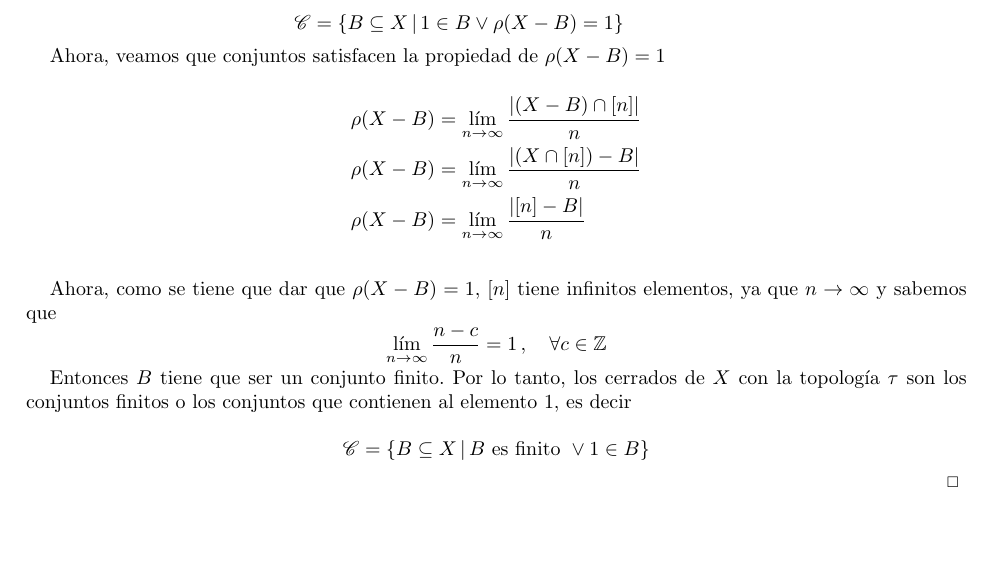
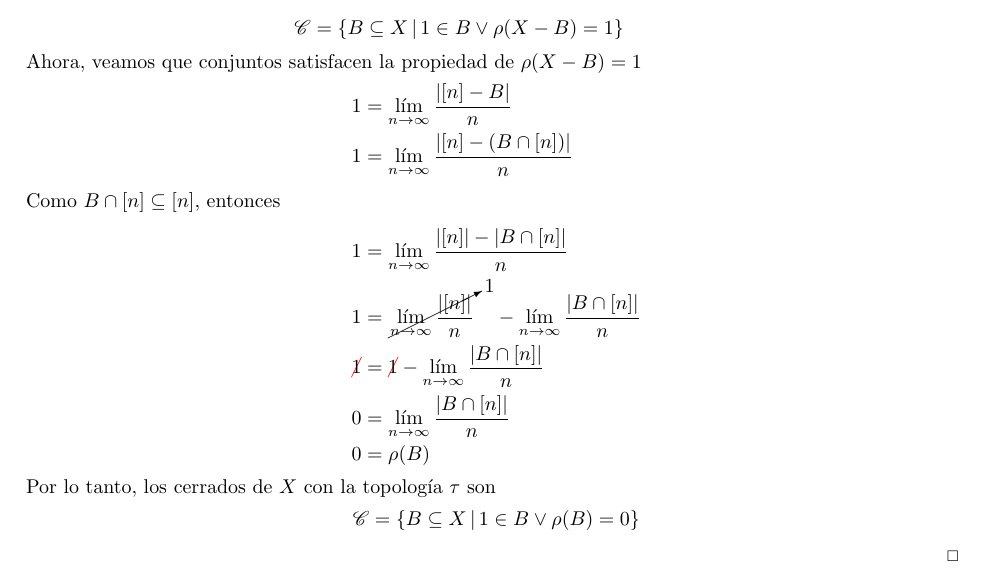
Before and after one commit to KevinVelezE/Math, a LaTeX problem sheet (Topologia/tarea2/tarea2.tex): part of the page, cut so that both start at the same text. The pictures show the PDF file Topologia/tarea2/output/tarea2.pdf that the author committed with the source.

Commit message:
corregir tarea 2 topología

```diff
--- a/Topologia/tarea2/tarea2.tex
+++ b/Topologia/tarea2/tarea2.tex
@@ -9,43 +9,35 @@
 \maketitle \thispagestyle{fancy}
 \qs{Ejercicio 2.b)}{
     Sea $ X =\Z^+ $. Sea $ A \subseteq X $, se define la densidad de $ A $ como el número
-
     $$ \rho(A) = \lim_{n \to \infty}{ \frac{\abs{ A \cap [n] }}{n} } $$
-
     donde $ [n] = \{1, 2, \ldots, n\} $ y $ \abs{S} $ denota la cardinalidad de $ S $.
 
     Sea
-
     $$ \tau = \left\{ A \subseteq X | 1 \notin A \vee \rho(A) = 1 \right\} $$
-
     Caracterice los cerrados en la topología $ \tau $.
 }
 
 \dem{
     Los cerrados de $ X $ con la topología $ \tau $ son
-
     \begin{align*}
         \mathscr{C} &= \left\{ B \subseteq X \, | \, X - B \in \tau \right\} \\
         \mathscr{C} &= \left\{ B \subseteq X \, | \, 1 \notin X - B \vee \rho(X - B) = 1 \right\} \\
         \mathscr{C} &= \left\{ B \subseteq X \, | \, 1 \notin X \vee 1 \in B \vee \rho(X - B) = 1 \right\} \\
-        \intertext{Pero, $ 1 \in X $, entonces} \\
+        \intertext{Pero, $ 1 \in X $, entonces}
         \mathscr{C} &= \left\{ B \subseteq X \, | \, 1 \in B \vee \rho(X - B) = 1 \right\}
     \end{align*}
-
     Ahora, veamos que conjuntos satisfacen la propiedad de $ \rho(X-B) = 1 $
-
     \begin{align*}
-        \rho(X-B) &= \lim_{n \to \infty}{ \frac{\abs{(X-B) \cap [n]}}{n} } \\
-        \rho(X-B) &= \lim_{n \to \infty}{ \frac{\abs{ (X \cap [n]) - B }}{n} } \\
-        \rho(X-B) &= \lim_{n \to \infty}{ \frac{\abs{[n] - B }}{n} } \\
+        1 &= \lim_{n \to \infty}{ \frac{\abs{[n] - B}}{n} } \\
+        1 &= \lim_{n \to \infty}{ \frac{\abs{[n] - (B \cap [n])}}{n} } \\
+        \intertext{Como $B \cap [n] \subseteq [n]$, entonces}
+        1 &= \lim_{n \to \infty}{ \frac{\abs{[n]} - \abs{B \cap [n]}}{n} } \\
+        1 &= \cancelto{1}{\lim_{n \to \infty}{ \frac{\abs{[n]} }{n}}} - \lim_{n \to \infty}{ \frac{ \abs{B \cap [n] } }{n} } \\
+        \cancelc[red]{1} &= \cancelc[red]{1} - \lim_{n \to \infty}{ \frac{ \abs{B \cap [n] } }{n} } \\
+        0 &= \lim_{n \to \infty}{ \frac{ \abs{B \cap [n] } }{n} } \\
+        0 &= \rho(B)
     \end{align*}
-
-    Ahora, como se tiene que dar que $\rho(X-B) = 1$, $[n]$ tiene infinitos elementos, ya que $n \to \infty$ y sabemos que
-    $$ \lim_{n \to \infty} \frac{n - c}{n} = 1 \, , \quad \forall c \in \Z $$
-
-    Entonces $B$ tiene que ser un conjunto finito. Por lo tanto, los cerrados de $X$ con la topología $\tau$ son los conjuntos finitos o los conjuntos que contienen al elemento $1$, es decir
-
-    $$ \mathscr{C} = \left\{ B \subseteq X \, | \, B \text{ es finito } \vee 1 \in B \right\} $$
-
+    Por lo tanto, los cerrados de $ X $ con la topología $ \tau $ son
+    $$ \mathscr{C} = \left\{ B \subseteq X \, | \, 1 \in B \vee \rho(B) = 0 \right\} $$
 }
 \end{document}
```
Also changed, not shown: Topologia/tarea2/output/tarea2.pdf.
